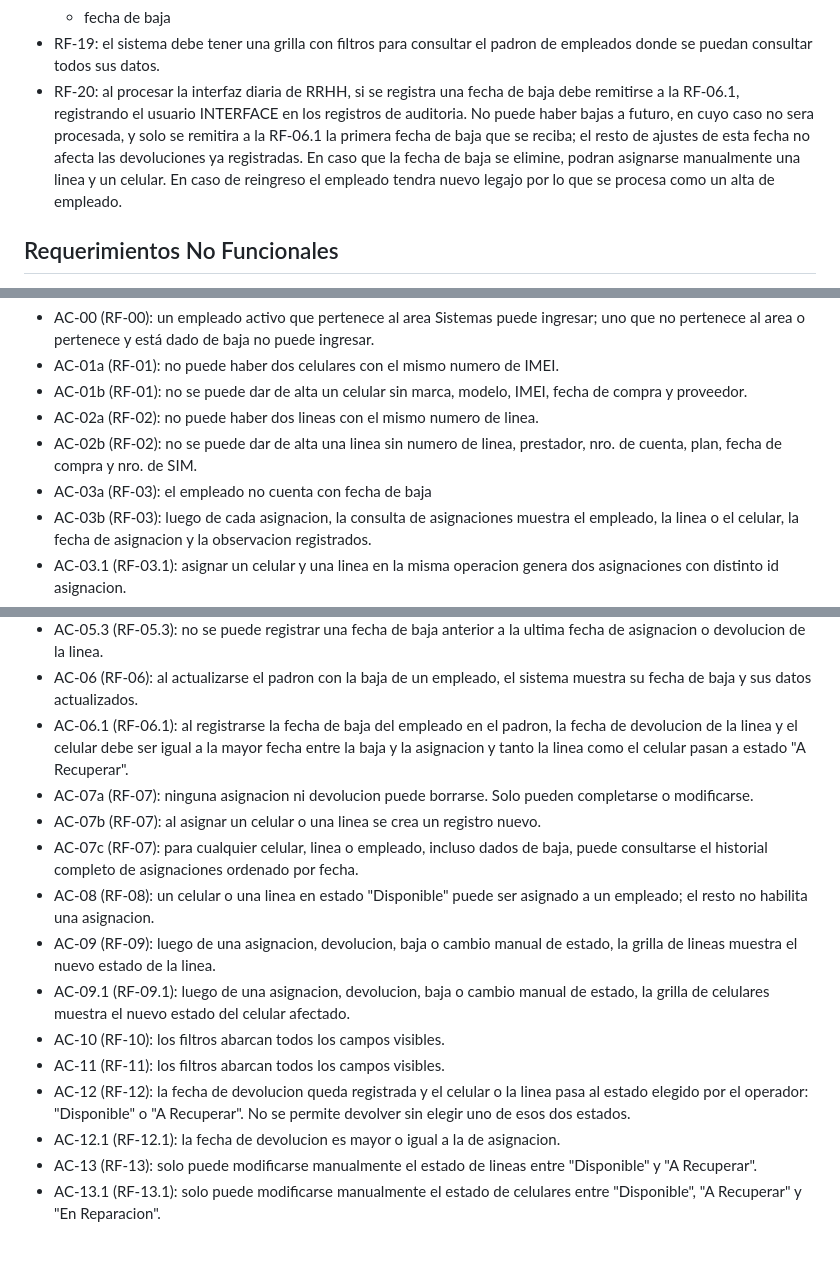
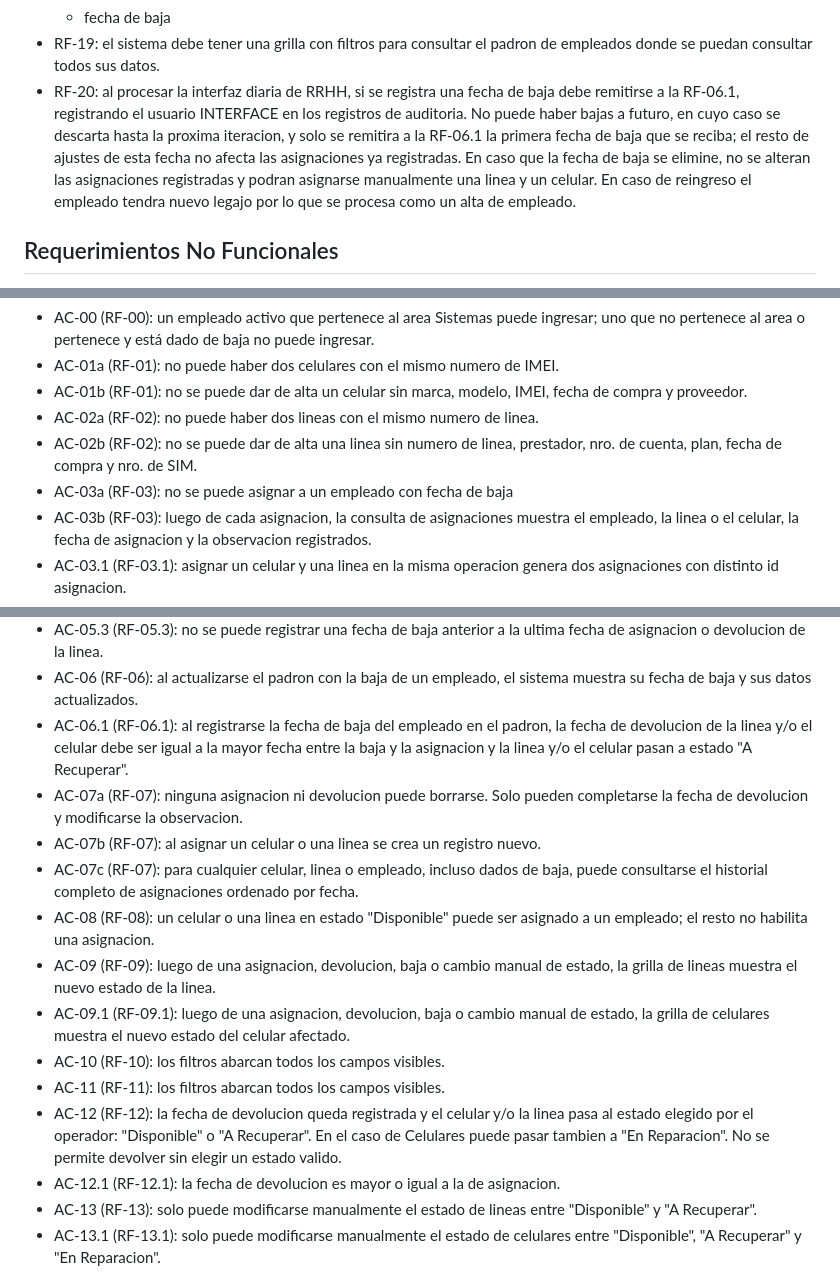
Before and after one commit to grodriguezh1/Modulo3, a Markdown page: PRD-001V3.md, 3 parts joined by grey strips. Rendered like a GitHub page; blank space fills up the shorter version.

```diff
--- a/PRD-001V3.md
+++ b/PRD-001V3.md
@@ -91,7 +91,7 @@ El area de Sistemas de la empresa debe administrar el inventario de celulares y
   - fecha de alta
   - fecha de baja
 - RF-19: el sistema debe tener una grilla con filtros para consultar el padron de empleados donde se puedan consultar todos sus datos.
-- RF-20: al procesar la interfaz diaria de RRHH, si se registra una fecha de baja debe remitirse a la RF-06.1, registrando el usuario INTERFACE en los registros de auditoria. No puede haber bajas a futuro, en cuyo caso no sera procesada, y solo se remitira a la RF-06.1 la primera fecha de baja que se reciba; el resto de ajustes de esta fecha no afecta las devoluciones ya registradas. En caso que la fecha de baja se elimine, podran asignarse manualmente una linea y un celular. En caso de reingreso el empleado tendra nuevo legajo por lo que se procesa como un alta de empleado.
+- RF-20: al procesar la interfaz diaria de RRHH, si se registra una fecha de baja debe remitirse a la RF-06.1, registrando el usuario INTERFACE en los registros de auditoria. No puede haber bajas a futuro, en cuyo caso se descarta hasta la proxima iteracion, y solo se remitira a la RF-06.1 la primera fecha de baja que se reciba; el resto de ajustes de esta fecha no afecta las asignaciones ya registradas. En caso que la fecha de baja se elimine, no se alteran las asignaciones registradas y podran asignarse manualmente una linea y un celular. En caso de reingreso el empleado tendra nuevo legajo por lo que se procesa como un alta de empleado.
 
 ## Requerimientos No Funcionales
 - RNF-01: las consultas deben resolverse en no mas de 1 seg (desde que se aplica el filtro hasta que se muestra la grilla) en el 92% de los casos, con un volumen de hasta 5.000 celulares, 5.000 lineas, 50.000 registros historicos de asignaciones, 10.000 empleados y 5 usuarios concurrentes.
@@ -107,7 +107,7 @@ Cada criterio lleva el numero del requerimiento que verifica. Cuando un requerim
 - AC-01b (RF-01): no se puede dar de alta un celular sin marca, modelo, IMEI, fecha de compra y proveedor.
 - AC-02a (RF-02): no puede haber dos lineas con el mismo numero de linea.
 - AC-02b (RF-02): no se puede dar de alta una linea sin numero de linea, prestador, nro. de cuenta, plan, fecha de compra y nro. de SIM.
-- AC-03a (RF-03): el empleado no cuenta con fecha de baja
+- AC-03a (RF-03): no se puede asignar a un empleado con fecha de baja
 - AC-03b (RF-03): luego de cada asignacion, la consulta de asignaciones muestra el empleado, la linea o el celular, la fecha de asignacion y la observacion registrados.
 - AC-03.1 (RF-03.1): asignar un celular y una linea en la misma operacion genera dos asignaciones con distinto id asignacion.
 - AC-03.2 (RF-03.2): si cambia el nombre, el sector o el centro de costo del empleado en el padron, las asignaciones muestran el dato actualizado.
@@ -124,8 +124,8 @@ Cada criterio lleva el numero del requerimiento que verifica. Cuando un requerim
 - AC-05.2 (RF-05.2): al dar de baja una linea "En Uso", su asignacion vigente se cierra con fecha de devolucion igual a la fecha de baja.
 - AC-05.3 (RF-05.3): no se puede registrar una fecha de baja anterior a la ultima fecha de asignacion o devolucion de la linea.
 - AC-06 (RF-06): al actualizarse el padron con la baja de un empleado, el sistema muestra su fecha de baja y sus datos actualizados.
-- AC-06.1 (RF-06.1): al registrarse la fecha de baja del empleado en el padron, la fecha de devolucion de la linea y el celular debe ser igual a la mayor fecha entre la baja y la asignacion y tanto la linea como el celular pasan a estado "A Recuperar".
-- AC-07a (RF-07): ninguna asignacion ni devolucion puede borrarse. Solo pueden completarse o modificarse.
+- AC-06.1 (RF-06.1): al registrarse la fecha de baja del empleado en el padron, la fecha de devolucion de la linea y/o el celular debe ser igual a la mayor fecha entre la baja y la asignacion y la linea y/o el celular pasan a estado "A Recuperar".
+- AC-07a (RF-07): ninguna asignacion ni devolucion puede borrarse. Solo pueden completarse la fecha de devolucion y modificarse la observacion.
 - AC-07b (RF-07): al asignar un celular o una linea se crea un registro nuevo.
 - AC-07c (RF-07): para cualquier celular, linea o empleado, incluso dados de baja, puede consultarse el historial completo de asignaciones ordenado por fecha.
 - AC-08 (RF-08): un celular o una linea en estado "Disponible" puede ser asignado a un empleado; el resto no habilita una asignacion.
@@ -133,7 +133,7 @@ Cada criterio lleva el numero del requerimiento que verifica. Cuando un requerim
 - AC-09.1 (RF-09.1): luego de una asignacion, devolucion, baja o cambio manual de estado, la grilla de celulares muestra el nuevo estado del celular afectado.
 - AC-10 (RF-10): los filtros abarcan todos los campos visibles.
 - AC-11 (RF-11): los filtros abarcan todos los campos visibles.
-- AC-12 (RF-12): la fecha de devolucion queda registrada y el celular o la linea pasa al estado elegido por el operador: "Disponible" o "A Recuperar". No se permite devolver sin elegir uno de esos dos estados.
+- AC-12 (RF-12): la fecha de devolucion queda registrada y el celular y/o la linea pasa al estado elegido por el operador: "Disponible" o "A Recuperar". En el caso de Celulares puede pasar tambien a "En Reparacion". No se permite devolver sin elegir un estado valido.
 - AC-12.1 (RF-12.1): la fecha de devolucion es mayor o igual a la de asignacion.
 - AC-13 (RF-13): solo puede modificarse manualmente el estado de lineas entre "Disponible" y "A Recuperar".
 - AC-13.1 (RF-13.1): solo puede modificarse manualmente el estado de celulares entre "Disponible", "A Recuperar" y "En Reparacion".
```
Also changed, not shown: other parts of PRD-001V3.md (+12 -5 lines).
